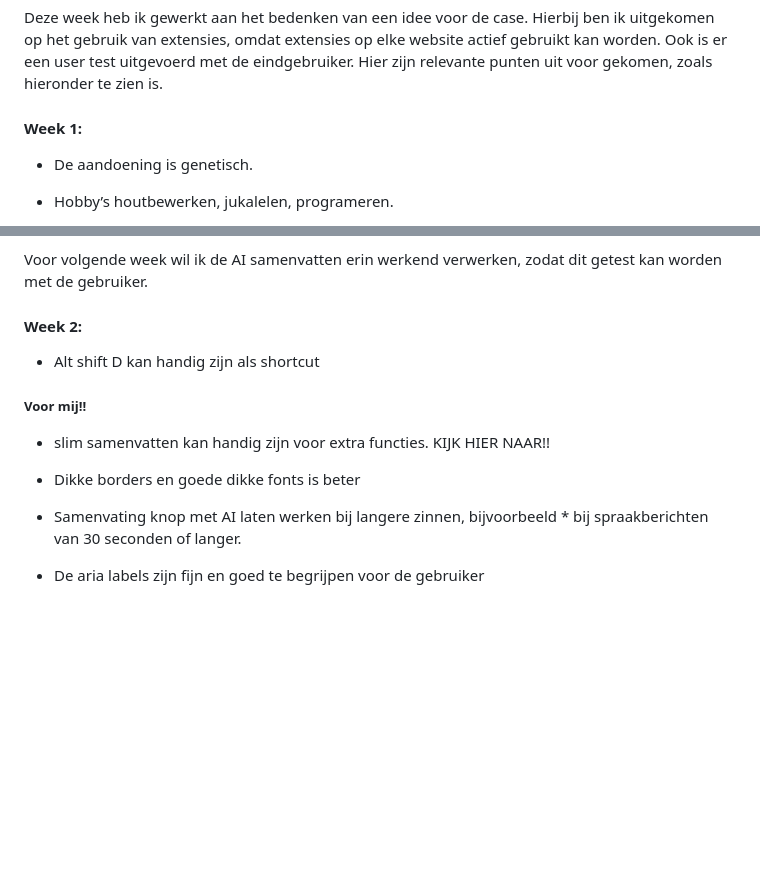
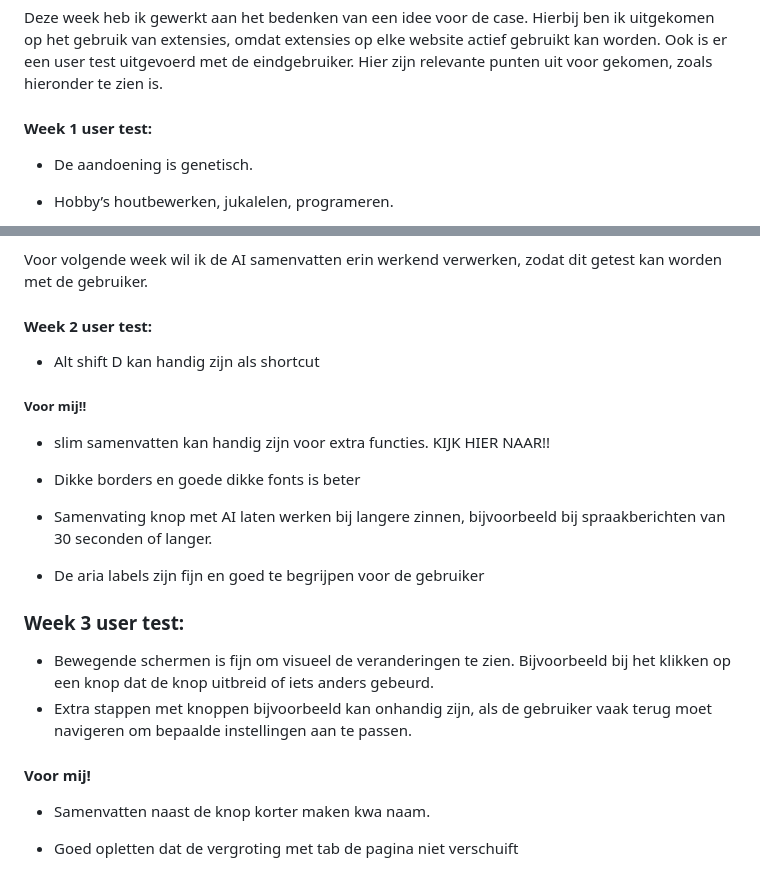
Before and after one commit to Braham3030/HCD_WebDev, a Markdown page: README.md, 2 parts joined by grey strips. Rendered like a GitHub page; blank space fills up the shorter version.

Commit message:
Update README with user test feedback and feature suggestions for AI summarization

```diff
--- a/README.md
+++ b/README.md
@@ -61,7 +61,7 @@ Echter zijn er wel wat problemen met de natuurlijke spraakbericht, omdat deze ui
 Deze week heb ik gewerkt aan het bedenken van een idee voor de case. Hierbij ben ik uitgekomen op het gebruik van extensies, omdat extensies op elke website actief gebruikt kan worden. Ook is er een user test uitgevoerd met de eindgebruiker. Hier zijn relevante punten uit voor gekomen, zoals hieronder te zien is.
 
 
-#### Week 1:
+#### Week 1 user test:
 
 * De aandoening is genetisch.
 
@@ -142,7 +142,7 @@ Ook had ik de borders dik gemaakt op de pagina, dit had ik gedaan voor mijzelf o
 Voor volgende week wil ik de AI samenvatten erin werkend verwerken, zodat dit getest kan worden met de gebruiker.
 
 
-#### Week 2:
+#### Week 2 user test:
 
 * Alt shift D kan handig zijn als shortcut
 
@@ -151,6 +151,20 @@ Voor volgende week wil ik de AI samenvatten erin werkend verwerken, zodat dit ge
 * slim samenvatten kan handig zijn voor extra functies. KIJK HIER NAAR!!
 * Dikke borders en goede dikke fonts is beter
 
-* Samenvating knop met AI laten werken bij langere zinnen, bijvoorbeeld * bij spraakberichten van 30 seconden of langer.
+* Samenvating knop met AI laten werken bij langere zinnen, bijvoorbeeld bij spraakberichten van 30 seconden of langer.
 
 * De aria labels zijn fijn en goed te begrijpen voor de gebruiker
+
+
+
+### Week 3 user test:
+
+* Bewegende schermen is fijn om visueel de veranderingen te zien. Bijvoorbeeld bij het klikken op een knop dat de knop uitbreid of iets anders gebeurd.
+* Extra stappen met knoppen bijvoorbeeld kan onhandig zijn, als de gebruiker vaak terug moet navigeren om bepaalde instellingen aan te passen.
+
+#### Voor mij!
+
+* Samenvatten naast de knop korter maken kwa naam.
+
+* Goed opletten dat de vergroting met tab de pagina niet verschuift
+
```
Also changed, not shown: other parts of README.md (+7 -0 lines).
